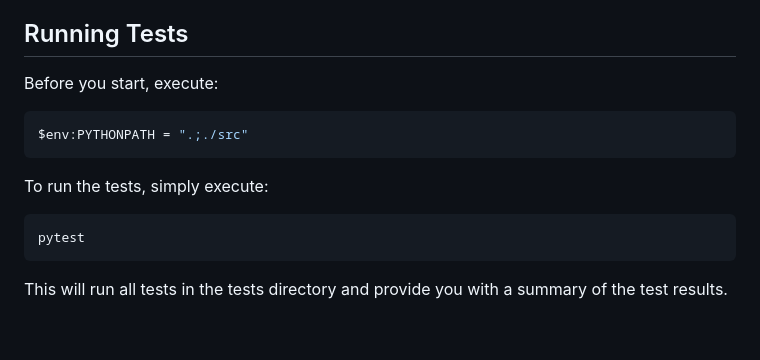
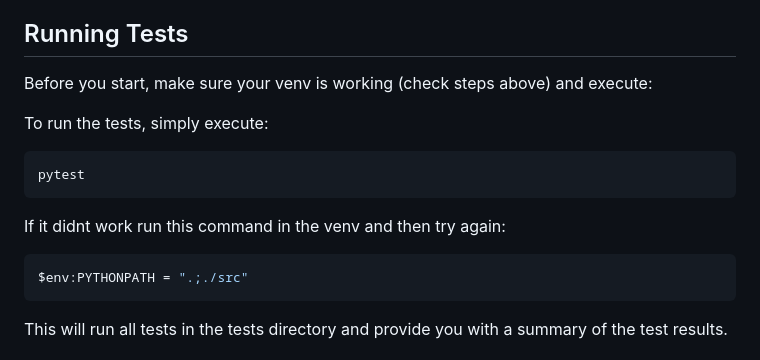
Before and after one commit to Samolet0489/CarManager, a Markdown page: README.md, the part around the change. Rendered like a GitHub page; blank space fills up the shorter version.

Commit message:
im bad at readme

````diff
--- a/README.md
+++ b/README.md
@@ -104,16 +104,17 @@ Open your browser and navigate to [http://127.0.0.1:5000/vehicles](http://127.0.
 
 ## Running Tests
 
-Before you start, execute:
-
-```bash
-$env:PYTHONPATH = ".;./src"
-```
+Before you start, make sure your venv is working (check steps above) and execute:
 
 To run the tests, simply execute:
 
 ```bash
 pytest
+```
+
+If it didnt work run this command in the venv and then try again:
+```bash
+$env:PYTHONPATH = ".;./src"
 ```
 
 This will run all tests in the tests directory and provide you with a summary of the test results.
````
